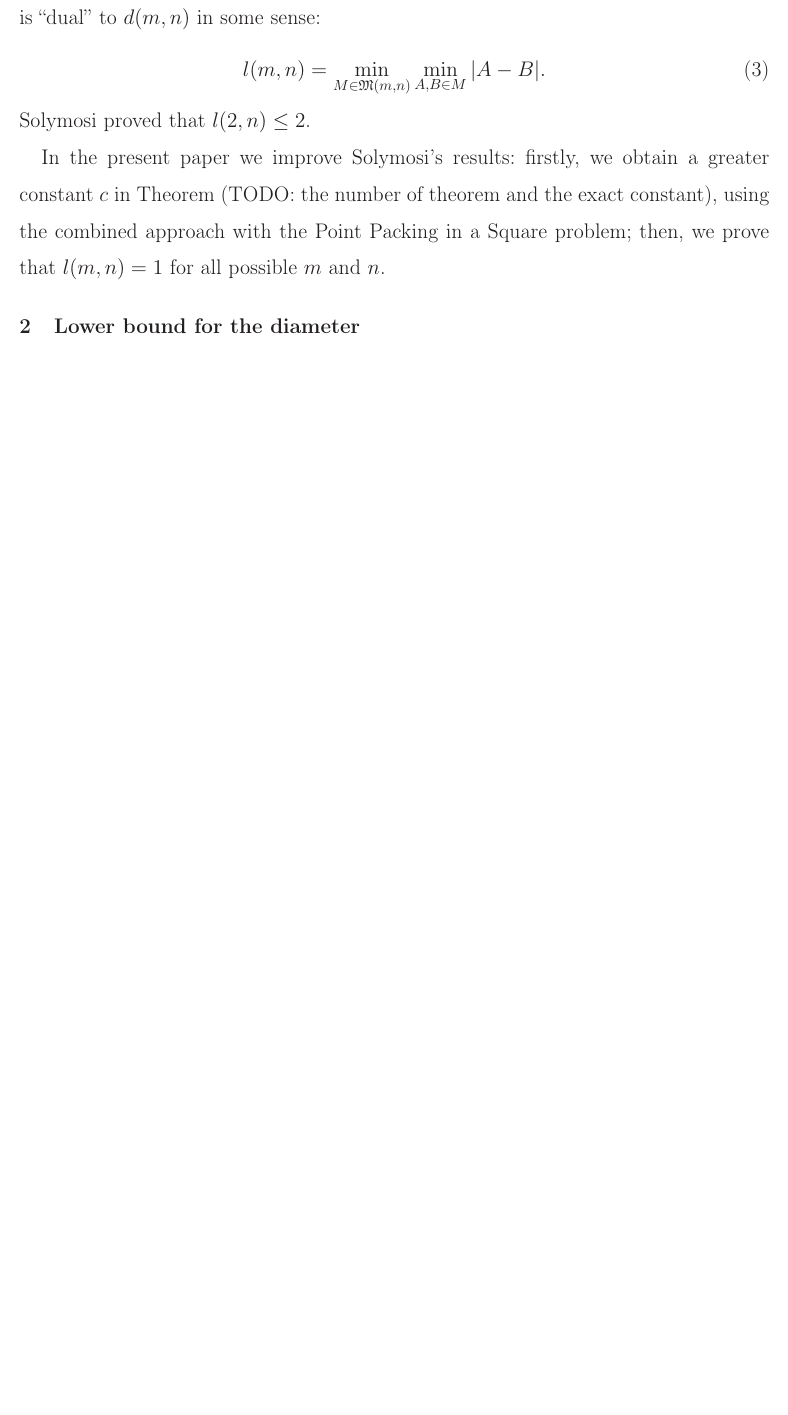
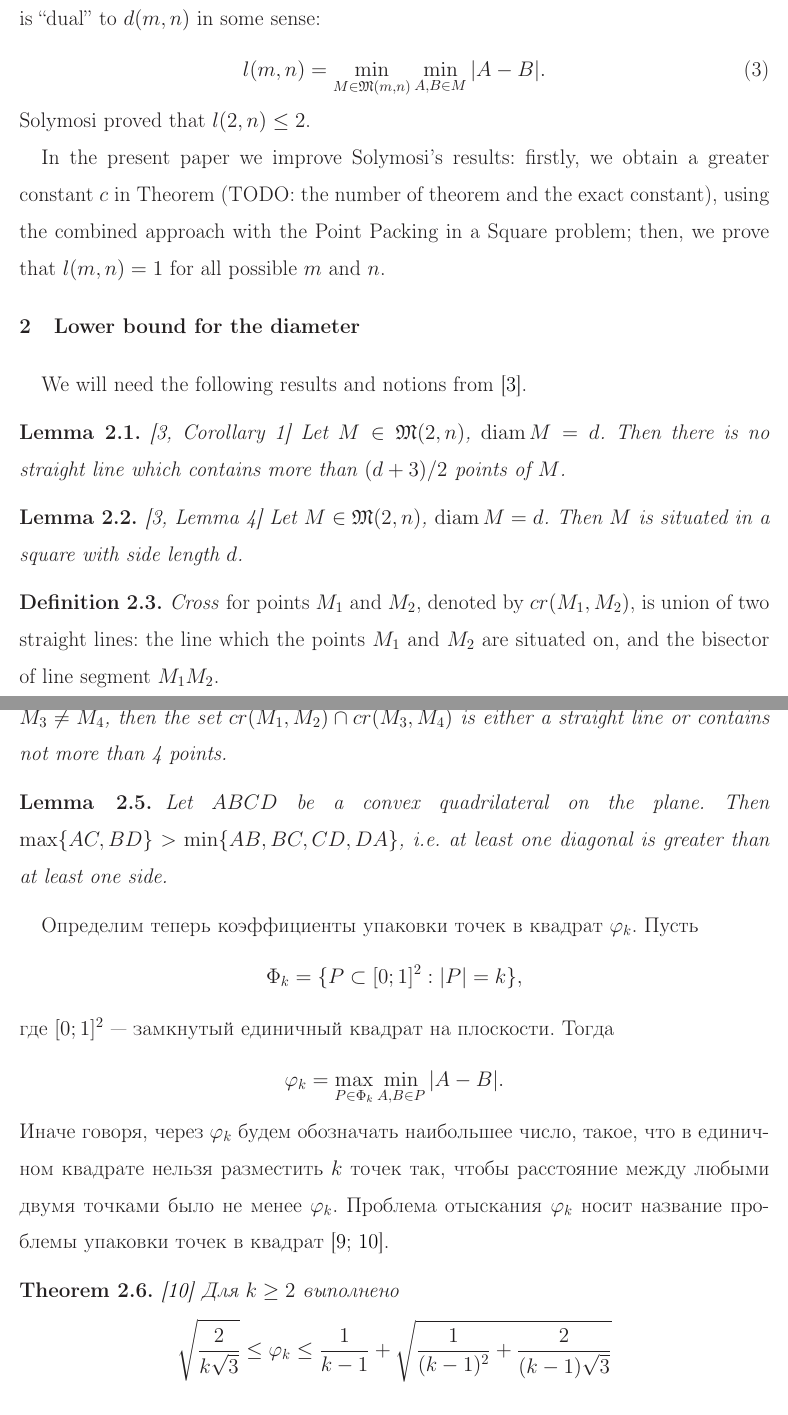
Before and after one commit to nickkolok/sct-statya, a LaTeX document (pps-linear-bound/pps-linear-lower-bound.tex): part of page 2 of 7 before the commit and two parts of pages 2 and 3 of 8 after it, the two joined at a grey line, cut so that both start at the same text, the shorter picture padded with empty space. Compiled offline with LaTeX, dvips and Ghostscript.

Commit message:
Drafts of results to be used

```diff
--- a/pps-linear-bound/pps-linear-lower-bound.tex
+++ b/pps-linear-bound/pps-linear-lower-bound.tex
@@ -119,3 +119,25 @@ using the combined approach with the Point Packing in a Square problem;
 then, we prove that $l(m,n)=1$ for all possible $m$ and $n$.
 
 \section{Lower bound for the diameter}
+
+We will need the following results and notions from~\cite{our-vmmsh-2018}.
+
+\begin{lemma}
+	\cite[Corollary 1]{our-vmmsh-2018}
+	\label{lem:max_points_on_line}
+	Let $M\in\mathfrak{M}(2,n)$, $\operatorname{diam} M = d$.
+	Then there is no straight line which contains more than $(d+3)/2$ points of $M$.
+\end{lemma}
+
+\begin{lemma}
+	\cite[Lemma 4]{our-vmmsh-2018}
+	\label{lem:square_container}
+	Let $M\in\mathfrak{M}(2,n)$, $\operatorname{diam} M = d$.
+	Then $M$ is situated in a square with side length $d$.
+\end{lemma}
+
+\begin{definition}
+	\textit{Cross} for points $M_1$ and $M_2$, denoted by $cr(M_1,M_2)$, is union of two straight lines:
+	the line which the points $M_1$ and $M_2$ are situated on,
+	and the bisector of line segment $M_1 M_2$.
+\end{definition}
@@ -122,3 +148,50 @@ then, we prove that $l(m,n)=1$ for all possible $m$ and $n$.
+	$M_1 \neq M_2$, $M_3 \neq M_4$,
+	then the set $cr(M_1,M_2) \cap cr(M_3,M_4)$ is either a straight line or contains not more than 4 points.
+\end{lemma}
+
+\begin{lemma}
+	\label{lemma:quadr_diag_edges}
+	Let $ABCD$ be a convex quadrilateral on the plane.
+	Then $\max\{AC,BD\}>\min\{AB,BC,CD,DA\}$,
+	i.e. at least one diagonal is greater than at least one side.
+\end{lemma}
+
+
+Определим теперь коэффициенты упаковки точек в квадрат $\varphi_k$.
+Пусть
+\begin{equation*}
+	\Phi_k = \{ P \subset [0;1]^2 : |P|=k\}
+	,
+\end{equation*}
+где $[0;1]^2$~--- замкнутый единичный квадрат на плоскости.
+Тогда
+\begin{equation*}
+	\varphi_k = \max_{P \in \Phi_k} \min_{A,B \in P} |A - B|
+	.
+\end{equation*}
+Иначе говоря, через $\varphi_k$ будем обозначать наибольшее число, такое,
+что в единичном квадрате нельзя разместить $k$ точек так,
+чтобы расстояние между любыми двумя точками было не менее $\varphi_k$.
+Проблема отыскания $\varphi_k$ носит название проблемы упаковки точек в квадрат~\cite{locatelli2002packing,costa2013valid}.
+
+\begin{theorem}%[\cite{costa2013valid}]
+	\label{thm:varphi_k_bounds}
+	\cite{costa2013valid}
+	Для $k\geq 2$ выполнено
+	\begin{equation*}
+		\sqrt{\frac{2}{k\sqrt{3}}}
+		\leq
+		\varphi_k
+		\leq
+		\frac{1}{k-1} +
+		\sqrt{
+			\frac{1}{(k-1)^2}
+			+
+			\frac{2}{(k-1)\sqrt{3}}
+		}
+	\end{equation*}
+\end{theorem}
+
 
 
 \section{Constructing integral point sets}
```
Also changed, not shown: pps-linear-bound/pps-linear-lower-bound.tex (4 more changed lines).
